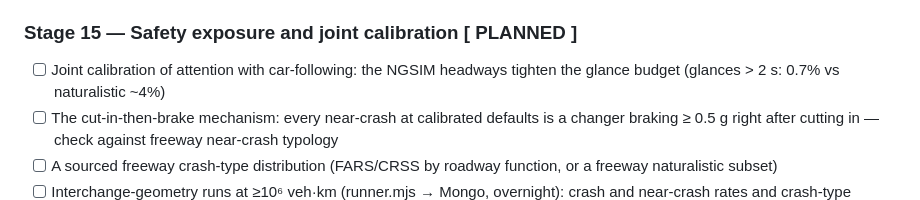
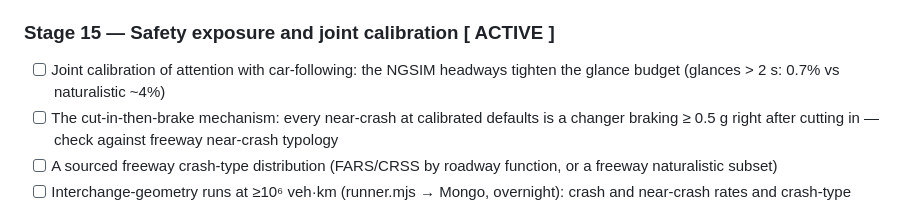
Before and after one commit to algorithm0r/Traffic-Sim, a Markdown page: DEVPLAN.md, the part around the change. Rendered like a GitHub page.

```diff
--- a/DEVPLAN.md
+++ b/DEVPLAN.md
@@ -337,7 +337,7 @@ aggregate target; none is fitted to trajectories, the field's standard of eviden
 trajectory error reported against the pre-calibration baseline, and every suite passes.
 ✓ 2026-09-24 (results/ngsim-note.md).
 
-### Stage 15 — Safety exposure and joint calibration  [ PLANNED ]
+### Stage 15 — Safety exposure and joint calibration  [ ACTIVE ]
 - [ ] Joint calibration of attention with car-following: the NGSIM headways tighten the
       glance budget (glances > 2 s: 0.7% vs naturalistic ~4%)
 - [ ] The cut-in-then-brake mechanism: every near-crash at calibrated defaults is a changer
```
Also changed, not shown: STATUS.md (+3 -3 lines).
